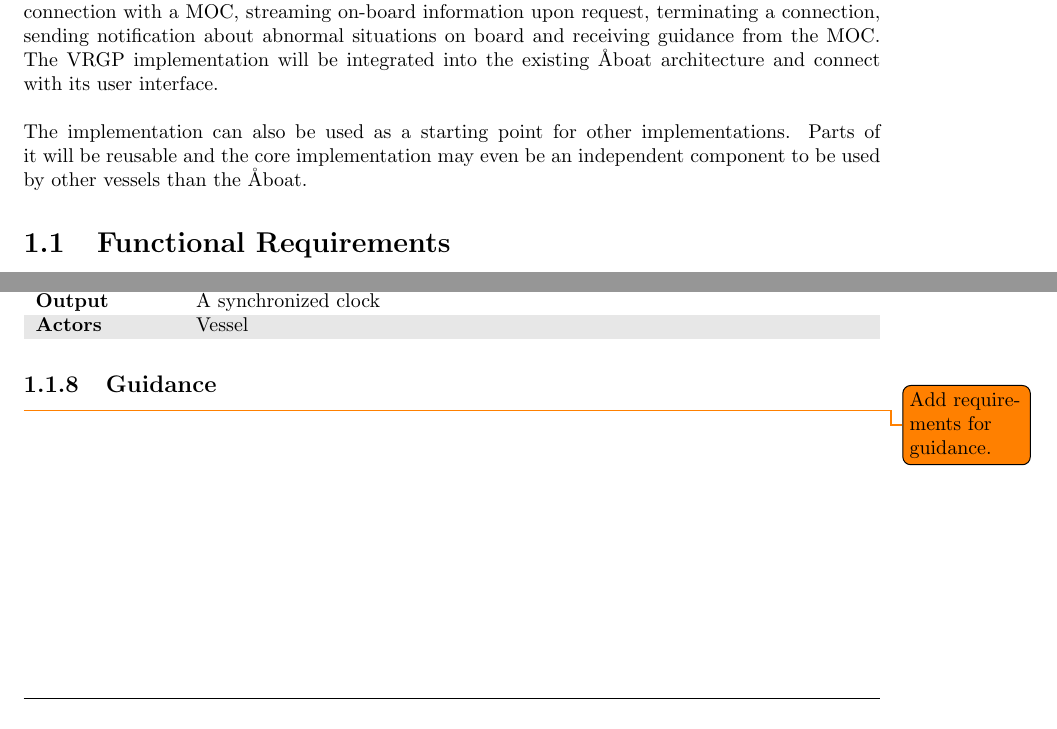
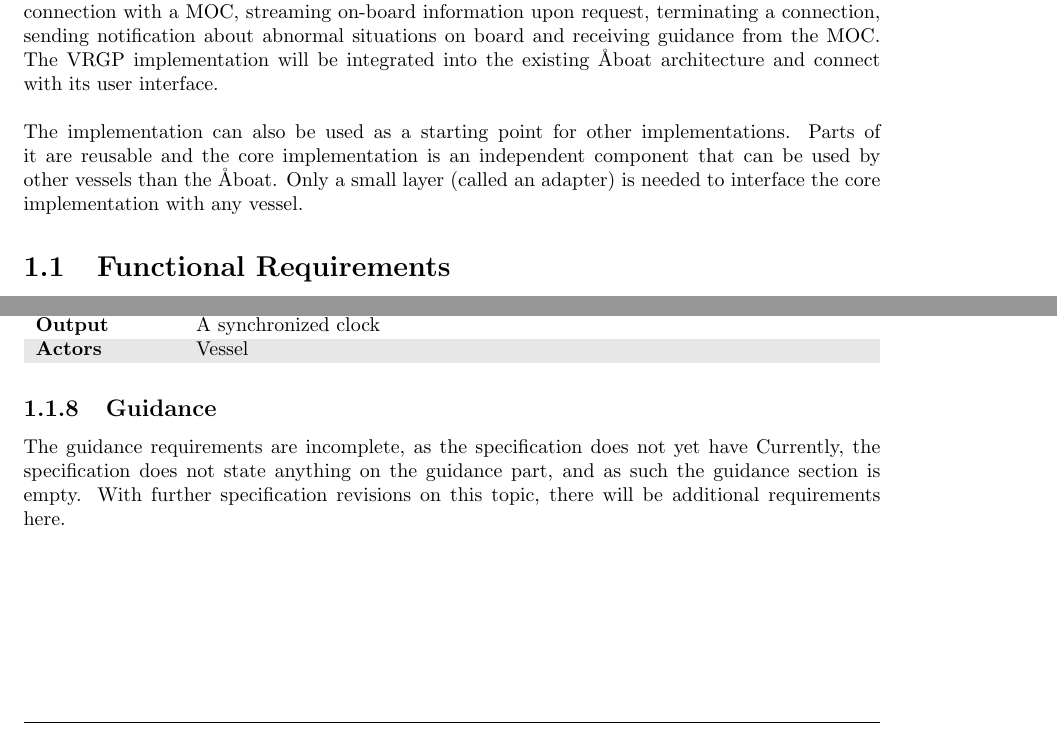
Before and after one commit to RemoteBoatX/vrgp-docs, a LaTeX document (documentation/technical-documentation/technical-documentation.tex, which reads documentation/technical-documentation/chapters/requirements.tex): two parts of pages 4 and 12 of 24, joined at a grey line, cut so that both start at the same text. Compiled offline with pdfLaTeX.

Commit message:
Bump revision number, update overview text

```diff
--- a/documentation/technical-documentation/chapters/requirements.tex
+++ b/documentation/technical-documentation/chapters/requirements.tex
@@ -2,7 +2,7 @@ The purpose of the VRGP is to provide a standardized way of communication for ve
 \\\\
 The VRGP implementation will provide the Åboat with the functionality described in the protocol specification, an interface for communication with a MOC. This includes initiating and creating a connection with a MOC, streaming on-board information upon request, terminating a connection, sending notification about abnormal situations on board and receiving guidance from the MOC. The VRGP implementation will be integrated into the existing Åboat architecture and connect with its user interface.
 \\\\
-The implementation can also be used as a starting point for other implementations. Parts of it will be reusable and the core implementation may even be an independent component to be used by other vessels than the Åboat.
+The implementation can also be used as a starting point for other implementations. Parts of it are reusable and the core implementation is an independent component that can be used by other vessels than the Åboat. Only a small layer (called an adapter) is needed to interface the core implementation with any vessel.
 
 \section{Functional Requirements}\label{sec:func-requirements}
 
@@ -587,7 +587,9 @@ The implementation can also be used as a starting point for other implementation
 
 \subsection{Guidance}
 
-\todo{Add requirements for guidance.}
+% \todo{Add requirements for guidance.}
+The guidance requirements are incomplete, as the specification does not yet have
+Currently, the specification does not state anything on the guidance part, and as such the guidance section is empty. With further specification revisions on this topic, there will be additional requirements here.
 
 \section{User Interface Requirements}\label{sec:ui-requirements}
 
```
Also changed, not shown: documentation/technical-documentation/technical-documentation.tex (+2 -0 lines).
